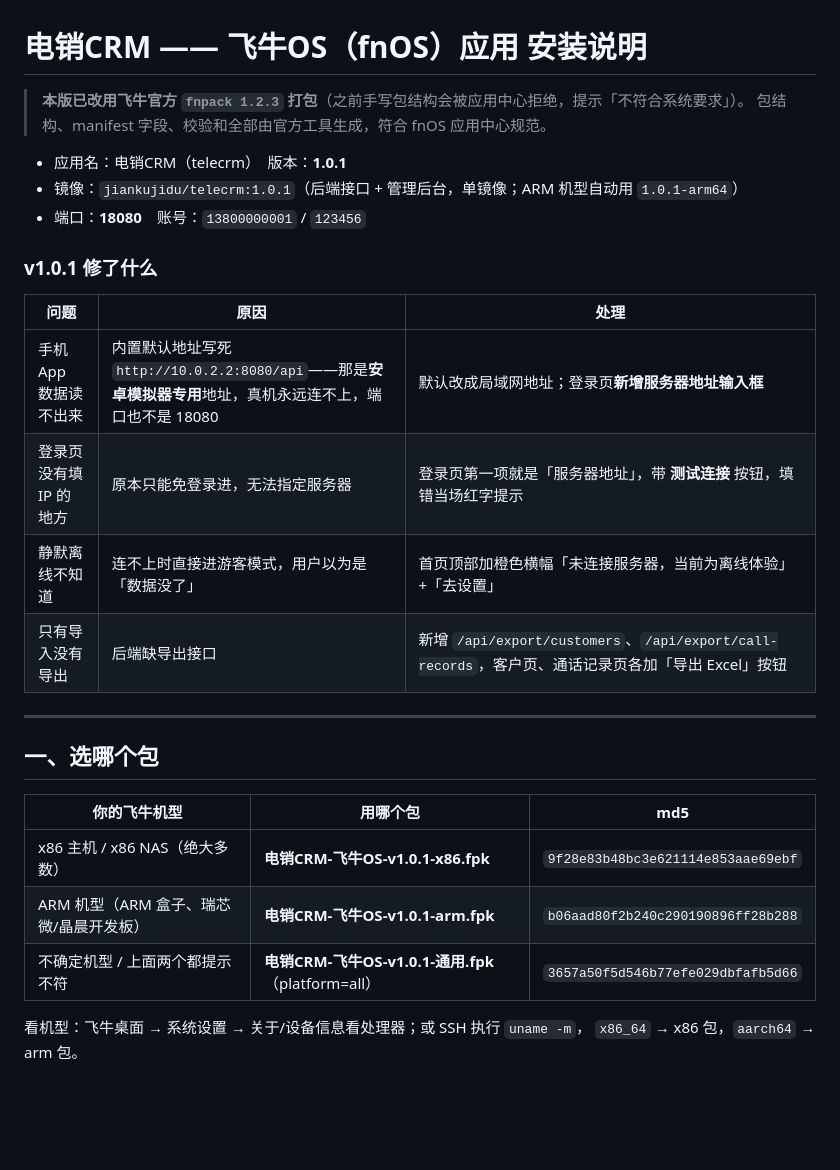
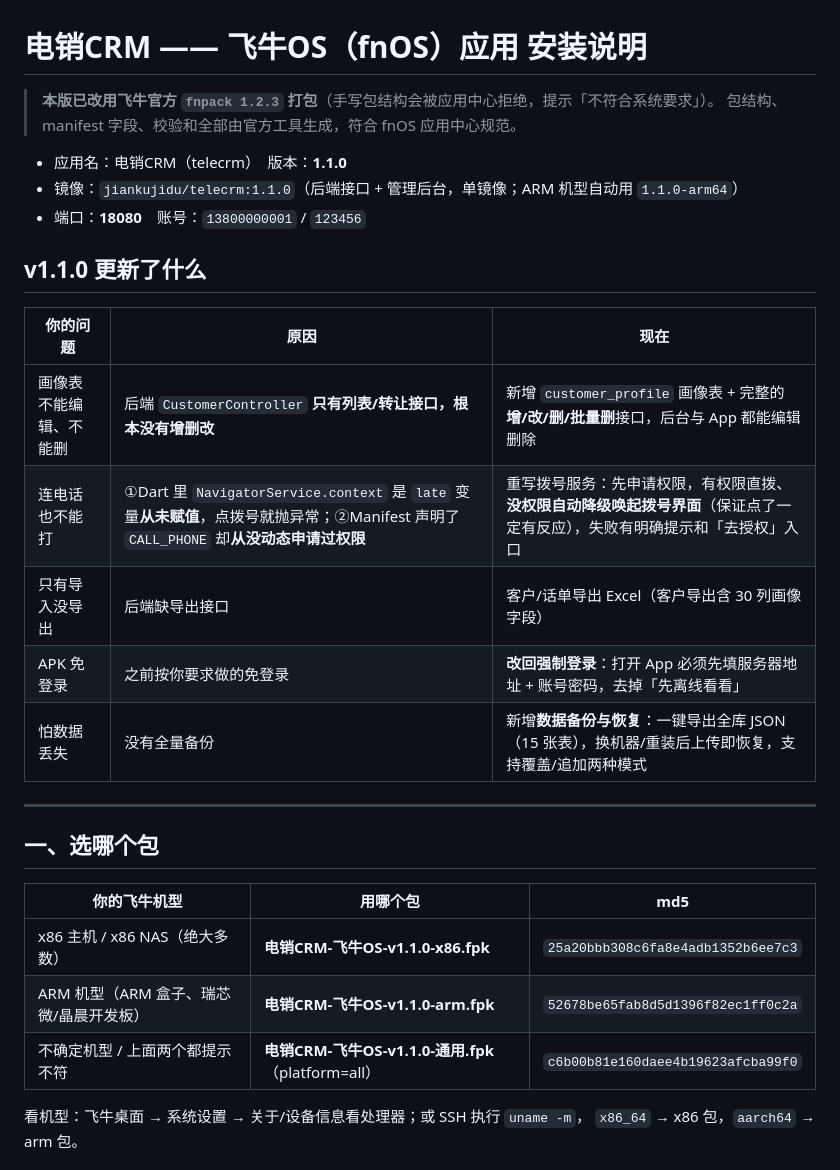
Before and after one commit to jiankujidu/telecrm-fnos, a Markdown page: docs/飞牛OS应用安装说明.md, the part around one of its changes. Rendered like a GitHub page; blank space fills up the shorter version.

```diff
--- a/docs/飞牛OS应用安装说明.md
+++ b/docs/飞牛OS应用安装说明.md
@@ -1,20 +1,21 @@
 # 电销CRM —— 飞牛OS（fnOS）应用 安装说明
 
-> **本版已改用飞牛官方 `fnpack 1.2.3` 打包**（之前手写包结构会被应用中心拒绝，提示「不符合系统要求」）。
+> **本版已改用飞牛官方 `fnpack 1.2.3` 打包**（手写包结构会被应用中心拒绝，提示「不符合系统要求」）。
 > 包结构、manifest 字段、校验和全部由官方工具生成，符合 fnOS 应用中心规范。
 
-- 应用名：电销CRM（telecrm）　版本：**1.0.1**
-- 镜像：`jiankujidu/telecrm:1.0.1`（后端接口 + 管理后台，单镜像；ARM 机型自动用 `1.0.1-arm64`）
+- 应用名：电销CRM（telecrm）　版本：**1.1.0**
+- 镜像：`jiankujidu/telecrm:1.1.0`（后端接口 + 管理后台，单镜像；ARM 机型自动用 `1.1.0-arm64`）
 - 端口：**18080**　账号：`13800000001` / `123456`
 
-### v1.0.1 修了什么
+## v1.1.0 更新了什么
 
-| 问题 | 原因 | 处理 |
+| 你的问题 | 原因 | 现在 |
 |---|---|---|
-| 手机 App 数据读不出来 | 内置默认地址写死 `http://10.0.2.2:8080/api`——那是**安卓模拟器专用**地址，真机永远连不上，端口也不是 18080 | 默认改成局域网地址；登录页**新增服务器地址输入框** |
-| 登录页没有填 IP 的地方 | 原本只能免登录进，无法指定服务器 | 登录页第一项就是「服务器地址」，带 **测试连接** 按钮，填错当场红字提示 |
-| 静默离线不知道 | 连不上时直接进游客模式，用户以为是「数据没了」 | 首页顶部加橙色横幅「未连接服务器，当前为离线体验」+「去设置」 |
-| 只有导入没有导出 | 后端缺导出接口 | 新增 `/api/export/customers`、`/api/export/call-records`，客户页、通话记录页各加「导出 Excel」按钮 |
+| 画像表不能编辑、不能删 | 后端 `CustomerController` **只有列表/转让接口，根本没有增删改** | 新增 `customer_profile` 画像表 + 完整的**增/改/删/批量删**接口，后台与 App 都能编辑删除 |
+| 连电话也不能打 | ①Dart 里 `NavigatorService.context` 是 `late` 变量**从未赋值**，点拨号就抛异常；②Manifest 声明了 `CALL_PHONE` 却**从没动态申请过权限** | 重写拨号服务：先申请权限，有权限直拨、**没权限自动降级唤起拨号界面**（保证点了一定有反应），失败有明确提示和「去授权」入口 |
+| 只有导入没导出 | 后端缺导出接口 | 客户/话单导出 Excel（客户导出含 30 列画像字段） |
+| APK 免登录 | 之前按你要求做的免登录 | **改回强制登录**：打开 App 必须先填服务器地址 + 账号密码，去掉「先离线看看」 |
+| 怕数据丢失 | 没有全量备份 | 新增**数据备份与恢复**：一键导出全库 JSON（15 张表），换机器/重装后上传即恢复，支持覆盖/追加两种模式 |
 
 ---
 
@@ -22,9 +23,9 @@
 
 | 你的飞牛机型 | 用哪个包 | md5 |
 |---|---|---|
-| x86 主机 / x86 NAS（绝大多数） | **电销CRM-飞牛OS-v1.0.1-x86.fpk** | `9f28e83b48bc3e621114e853aae69ebf` |
-| ARM 机型（ARM 盒子、瑞芯微/晶晨开发板） | **电销CRM-飞牛OS-v1.0.1-arm.fpk** | `b06aad80f2b240c290190896ff28b288` |
-| 不确定机型 / 上面两个都提示不符 | **电销CRM-飞牛OS-v1.0.1-通用.fpk**（platform=all） | `3657a50f5d546b77efe029dbfafb5d66` |
+| x86 主机 / x86 NAS（绝大多数） | **电销CRM-飞牛OS-v1.1.0-x86.fpk** | `25a20bbb308c6fa8e4adb1352b6ee7c3` |
+| ARM 机型（ARM 盒子、瑞芯微/晶晨开发板） | **电销CRM-飞牛OS-v1.1.0-arm.fpk** | `52678be65fab8d5d1396f82ec1ff0c2a` |
+| 不确定机型 / 上面两个都提示不符 | **电销CRM-飞牛OS-v1.1.0-通用.fpk**（platform=all） | `c6b00b81e160daee4b19623afcba99f0` |
 
 看机型：飞牛桌面 → 系统设置 → 关于/设备信息看处理器；或 SSH 执行 `uname -m`，
 `x86_64` → x86 包，`aarch64` → arm 包。
```
Also changed, not shown: other parts of docs/飞牛OS应用安装说明.md (+35 -16 lines).
